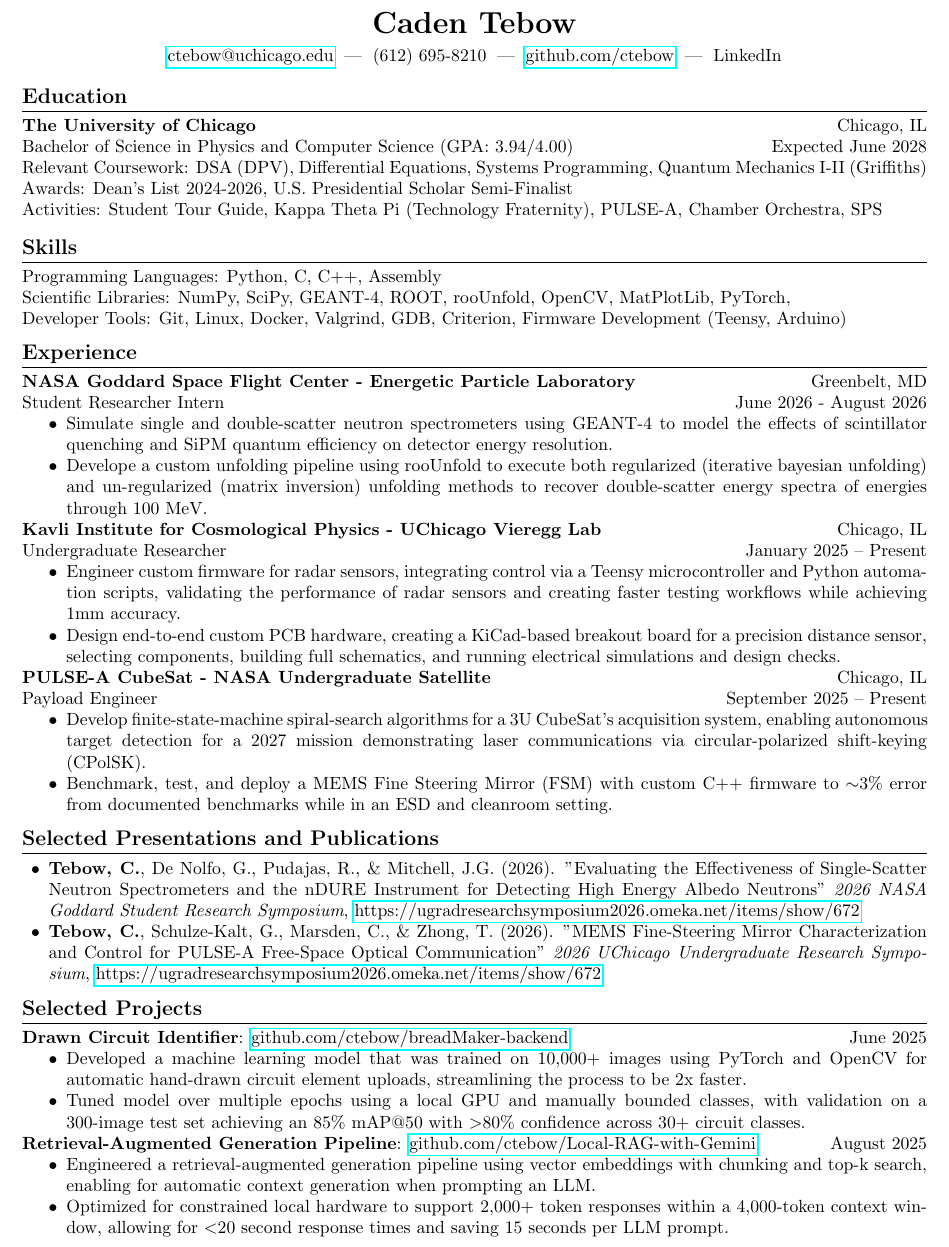
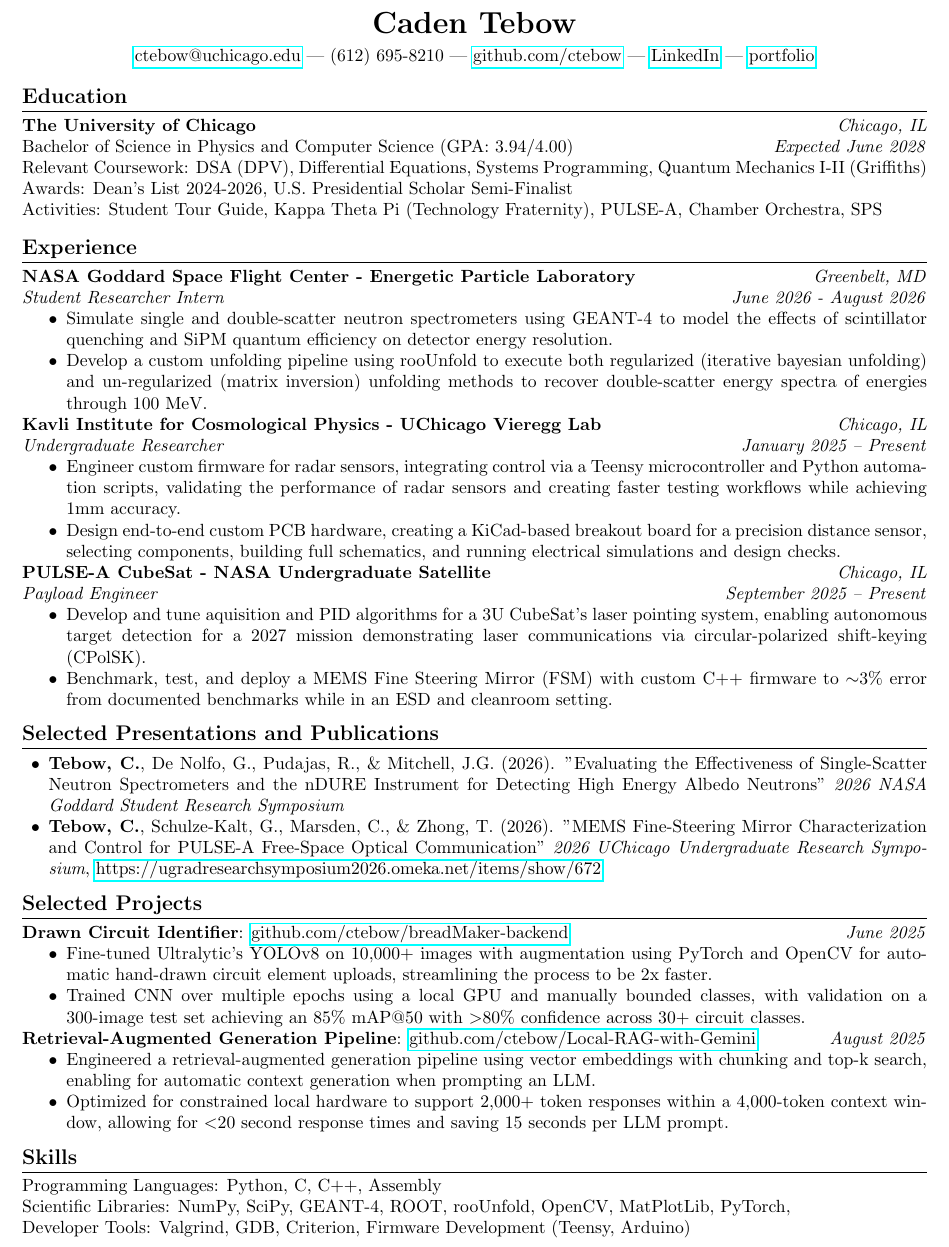
Before and after one commit to ctebow/Resume, a LaTeX CV (resume.tex): part of the page, cut so that both start at the same text. Compiled offline with pdfLaTeX.

Commit message:
update resume italics

```diff
--- a/resume.tex
+++ b/resume.tex
@@ -17,48 +17,41 @@
 
 \begin{center}
 {\LARGE \textbf{Caden Tebow}} \\[4pt]
-\href{mailto:ctebow@uchicago.edu}{ctebow@uchicago.edu} \;|\; (612) 695-8210 \;|\;
-\href{https://github.com/ctebow}{github.com/ctebow} \;|\; LinkedIn
+\href{mailto:ctebow@uchicago.edu}{ctebow@uchicago.edu} | (612) 695-8210 |
+\href{https://github.com/ctebow}{github.com/ctebow} | \href{https://www.linkedin.com/in/caden-tebow-233368297/}{LinkedIn} | \href{https://ctebow.github.io/}{portfolio}
 \end{center}
 
 \vspace{-6pt}
 
 \section*{Education}
 
-\textbf{The University of Chicago} \hfill Chicago, IL \\
-Bachelor of Science in Physics and Computer Science (GPA: 3.94/4.00) \hfill Expected June 2028 \\
+\textbf{The University of Chicago} \hfill \emph{Chicago, IL} \\
+Bachelor of Science in Physics and Computer Science (GPA: 3.94/4.00) \hfill \emph{Expected June 2028} \\
 Relevant Coursework: DSA (DPV), Differential Equations, Systems Programming, Quantum Mechanics I-II (Griffiths) \\
 Awards: Dean’s List 2024-2026, U.S. Presidential Scholar Semi-Finalist \\
 Activities: Student Tour Guide, Kappa Theta Pi (Technology Fraternity), PULSE-A, Chamber Orchestra, SPS
 
 \vspace{2pt}
 
-\section*{Skills}
-
-Programming Languages: Python, C, C++, Assembly \\
-Scientific Libraries: NumPy, SciPy, GEANT-4, ROOT, rooUnfold, OpenCV, MatPlotLib, PyTorch, \\
-Developer Tools: Git, Linux, Docker, Valgrind, GDB, Criterion, Firmware Development (Teensy, Arduino)
-
-
 \section*{Experience}
 
-\textbf{NASA Goddard Space Flight Center - Energetic Particle Laboratory} \hfill Greenbelt, MD \\ Student Researcher Intern\hfill June 2026 - August 2026
+\textbf{NASA Goddard Space Flight Center - Energetic Particle Laboratory} \hfill \emph{Greenbelt, MD} \\ \emph{Student Researcher Intern}\hfill \emph{June 2026 - August 2026}
 \begin{itemize}
 \item Simulate single and double-scatter neutron spectrometers using GEANT-4 to model the effects of scintillator quenching and SiPM quantum efficiency on detector energy resolution.
-\item Develope a custom unfolding pipeline using rooUnfold to execute both regularized (iterative bayesian unfolding) and un-regularized (matrix inversion) unfolding methods to recover double-scatter energy spectra of energies through 100 MeV.
+\item Develop a custom unfolding pipeline using rooUnfold to execute both regularized (iterative bayesian unfolding) and un-regularized (matrix inversion) unfolding methods to recover double-scatter energy spectra of energies through 100 MeV.
 \end{itemize}
 
-\textbf{Kavli Institute for Cosmological Physics - UChicago Vieregg Lab} \hfill Chicago, IL \\
-Undergraduate Researcher \hfill January 2025 – Present
+\textbf{Kavli Institute for Cosmological Physics - UChicago Vieregg Lab} \hfill \emph{Chicago, IL} \\
+\emph{Undergraduate Researcher} \hfill \emph{January 2025 – Present}
 \begin{itemize}
 \item Engineer custom firmware for radar sensors, integrating control via a Teensy microcontroller and Python automation scripts, validating the performance of radar sensors and creating faster testing workflows while achieving 1mm accuracy.
 \item Design end-to-end custom PCB hardware, creating a KiCad-based breakout board for a precision distance sensor, selecting components, building full schematics, and running electrical simulations and design checks.
 \end{itemize}
 
-\textbf{PULSE-A CubeSat - NASA Undergraduate Satellite} \hfill Chicago, IL \\
-Payload Engineer \hfill September 2025 – Present
+\textbf{PULSE-A CubeSat - NASA Undergraduate Satellite} \hfill \emph{Chicago, IL} \\
+\emph{Payload Engineer} \hfill \emph{September 2025 – Present}
 \begin{itemize}
-\item Develop finite-state-machine spiral-search algorithms for a 3U CubeSat’s acquisition system, enabling autonomous target detection for a 2027 mission demonstrating laser communications via circular-polarized shift-keying (CPolSK).
+\item Develop and tune aquisition and PID algorithms for a 3U CubeSat’s laser pointing system, enabling autonomous target detection for a 2027 mission demonstrating laser communications via circular-polarized shift-keying (CPolSK).
 \item Benchmark, test, and deploy a MEMS Fine Steering Mirror (FSM) with custom C++ firmware to $\sim$3\% error from documented benchmarks while in an ESD and cleanroom setting.
 \end{itemize}
 
@@ -70,24 +63,30 @@ Payload Engineer \hfill September 2025 – Present
 
 \section*{Selected Presentations and Publications}
 \begin{itemize}[leftmargin=1.5em]
-    \item \textbf{Tebow, C.},  De Nolfo, G., Pudajas, R., \& Mitchell, J.G. (2026). "Evaluating the Effectiveness of Single-Scatter Neutron Spectrometers and the nDURE Instrument for Detecting High Energy Albedo Neutrons" \textit{2026 NASA Goddard Student Research Symposium}, \href{https://ugradresearchsymposium2026.omeka.net/items/show/672}{https://ugradresearchsymposium2026.omeka.net/items/show/672}
+    \item \textbf{Tebow, C.},  De Nolfo, G., Pudajas, R., \& Mitchell, J.G. (2026). "Evaluating the Effectiveness of Single-Scatter Neutron Spectrometers and the nDURE Instrument for Detecting High Energy Albedo Neutrons" \textit{2026 NASA Goddard Student Research Symposium}
     \item \textbf{Tebow, C.},  Schulze-Kalt, G., Marsden, C., \& Zhong, T. (2026). "MEMS Fine‑Steering Mirror Characterization and Control for PULSE‑A Free‑Space Optical Communication" \textit{2026 UChicago Undergraduate Research Symposium}, \href{https://ugradresearchsymposium2026.omeka.net/items/show/672}{https://ugradresearchsymposium2026.omeka.net/items/show/672}
 \end{itemize}
 \section*{Selected Projects}
 
 \textbf{Drawn Circuit Identifier}:
-\href{https://github.com/ctebow/breadMaker-backend}{github.com/ctebow/breadMaker-backend} \hfill June 2025
+\href{https://github.com/ctebow/breadMaker-backend}{github.com/ctebow/breadMaker-backend} \hfill \emph{June 2025}
 \begin{itemize}
-\item Developed a machine learning model that was trained on 10,000+ images using PyTorch and OpenCV for automatic hand-drawn circuit element uploads, streamlining the process to be 2x faster.
-\item Tuned model over multiple epochs using a local GPU and manually bounded classes, with validation on a 300-image test set achieving an 85\% mAP@50 with $>$80\% confidence across 30+ circuit classes.
+\item Fine-tuned Ultralytic's YOLOv8 on 10,000+ images with augmentation using PyTorch and OpenCV for automatic hand-drawn circuit element uploads, streamlining the process to be 2x faster.
+\item Trained CNN over multiple epochs using a local GPU and manually bounded classes, with validation on a 300-image test set achieving an 85\% mAP@50 with $>$80\% confidence across 30+ circuit classes.
 \end{itemize}
 
 \textbf{Retrieval-Augmented Generation Pipeline}:
-\href{https://github.com/ctebow/Local-RAG-with-Gemini}{github.com/ctebow/Local-RAG-with-Gemini} \hfill August 2025
+\href{https://github.com/ctebow/Local-RAG-with-Gemini}{github.com/ctebow/Local-RAG-with-Gemini} \hfill \emph{August 2025}
 \begin{itemize}
 \item Engineered a retrieval-augmented generation pipeline using vector embeddings with chunking and top-k search, enabling for automatic context generation when prompting an LLM.
 \item Optimized for constrained local hardware to support 2,000+ token responses within a 4,000-token context window, allowing for $<$20 second response times and saving 15 seconds per LLM prompt.
 \end{itemize}
+
+\section*{Skills}
+
+Programming Languages: Python, C, C++, Assembly \\
+Scientific Libraries: NumPy, SciPy, GEANT-4, ROOT, rooUnfold, OpenCV, MatPlotLib, PyTorch, \\
+Developer Tools: Valgrind, GDB, Criterion, Firmware Development (Teensy, Arduino)
 
 %\textbf{Circuit Editing Website}:
 %\href{https://bread-maker-frontend-git-main-cadens-projects-d48b21c6.vercel.app/}{Vercel Deployment} \hfill June 2025
```
